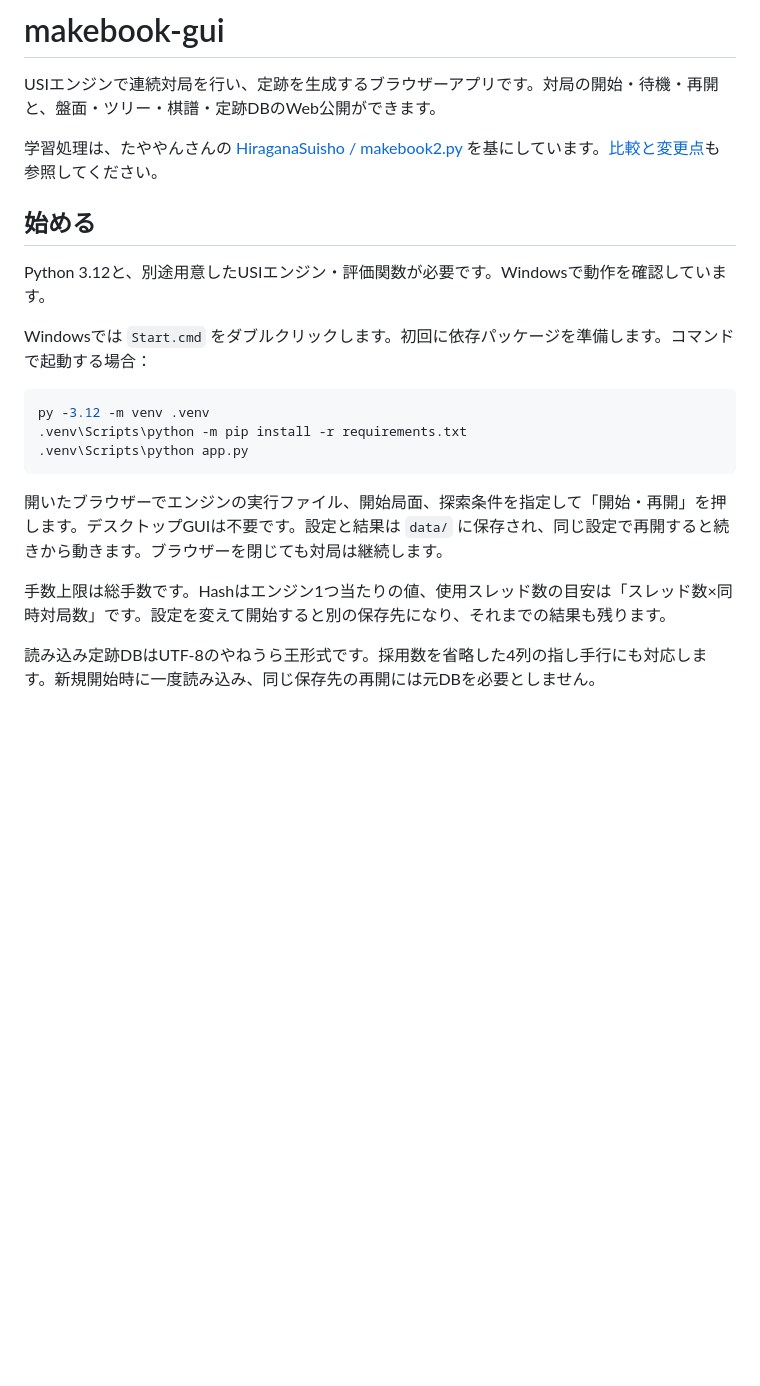
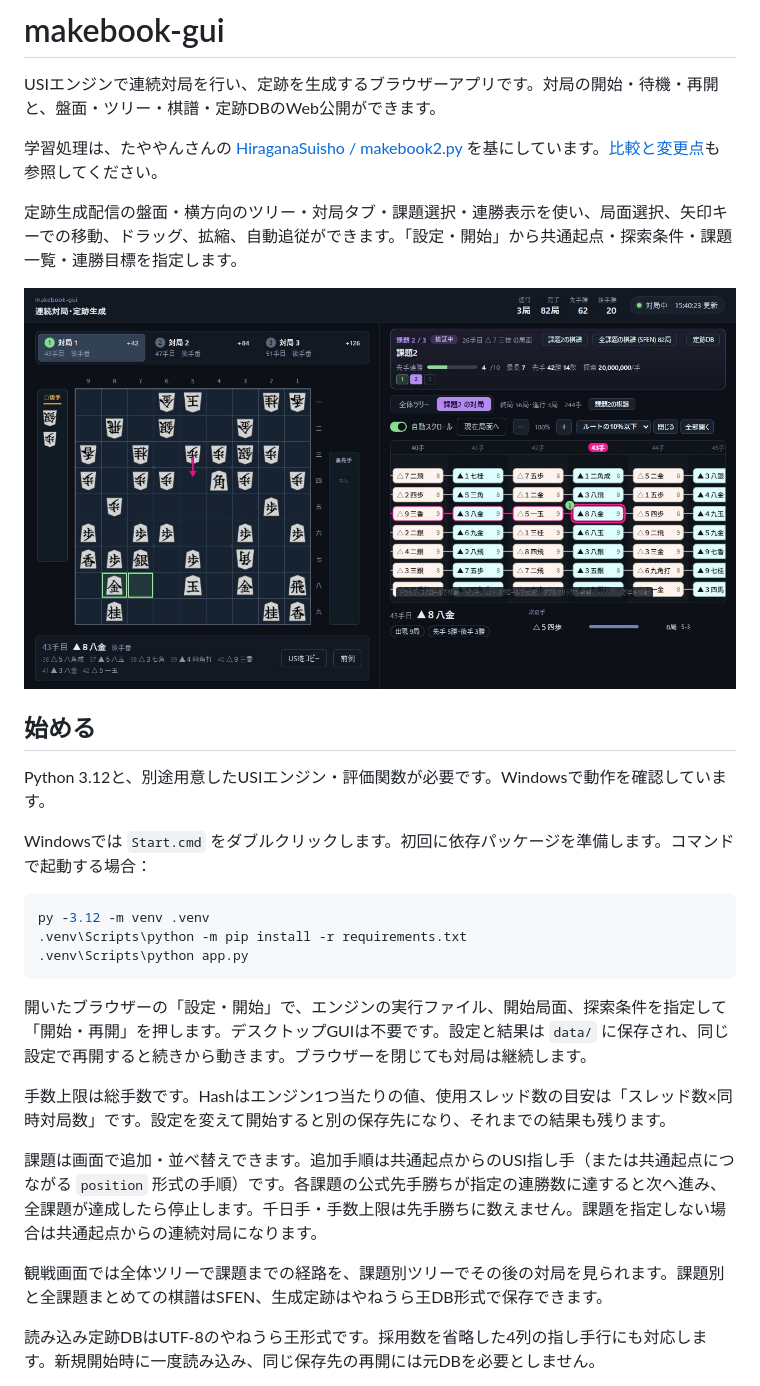
Before and after one commit to shuhei-kc/makebook-gui, a Markdown page: README.md, the part around the change. GitHub-like rendering; pictures changed too: docs/images/viewer.png (added); blank space fills up the shorter version.

````diff
--- a/README.md
+++ b/README.md
@@ -3,6 +3,10 @@
 USIエンジンで連続対局を行い、定跡を生成するブラウザーアプリです。対局の開始・待機・再開と、盤面・ツリー・棋譜・定跡DBのWeb公開ができます。
 
 学習処理は、たややんさんの [HiraganaSuisho / makebook2.py](https://github.com/tayayan/HiraganaSuisho/blob/main/makebook2.py) を基にしています。[比較と変更点](docs/ALGORITHM.md)も参照してください。
+
+定跡生成配信の盤面・横方向のツリー・対局タブ・課題選択・連勝表示を使い、局面選択、矢印キーでの移動、ドラッグ、拡縮、自動追従ができます。「設定・開始」から共通起点・探索条件・課題一覧・連勝目標を指定します。
+
+![観戦画面（模擬棋譜による表示例）](docs/images/viewer.png)
 
 ## 始める
 
@@ -16,9 +20,13 @@ py -3.12 -m venv .venv
 .venv\Scripts\python app.py
 ```
 
-開いたブラウザーでエンジンの実行ファイル、開始局面、探索条件を指定して「開始・再開」を押します。デスクトップGUIは不要です。設定と結果は `data/` に保存され、同じ設定で再開すると続きから動きます。ブラウザーを閉じても対局は継続します。
+開いたブラウザーの「設定・開始」で、エンジンの実行ファイル、開始局面、探索条件を指定して「開始・再開」を押します。デスクトップGUIは不要です。設定と結果は `data/` に保存され、同じ設定で再開すると続きから動きます。ブラウザーを閉じても対局は継続します。
 
 手数上限は総手数です。Hashはエンジン1つ当たりの値、使用スレッド数の目安は「スレッド数×同時対局数」です。設定を変えて開始すると別の保存先になり、それまでの結果も残ります。
+
+課題は画面で追加・並べ替えできます。追加手順は共通起点からのUSI指し手（または共通起点につながる `position` 形式の手順）です。各課題の公式先手勝ちが指定の連勝数に達すると次へ進み、全課題が達成したら停止します。千日手・手数上限は先手勝ちに数えません。課題を指定しない場合は共通起点からの連続対局になります。
+
+観戦画面では全体ツリーで課題までの経路を、課題別ツリーでその後の対局を見られます。課題別と全課題まとめての棋譜はSFEN、生成定跡はやねうら王DB形式で保存できます。
 
 読み込み定跡DBはUTF-8のやねうら王形式です。採用数を省略した4列の指し手行にも対応します。新規開始時に一度読み込み、同じ保存先の再開には元DBを必要としません。
 
````
Also changed, not shown: THIRD_PARTY.md (+3 -1 lines), web/pieces.png (added), 16 other files.
